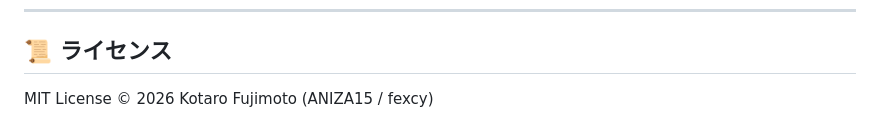
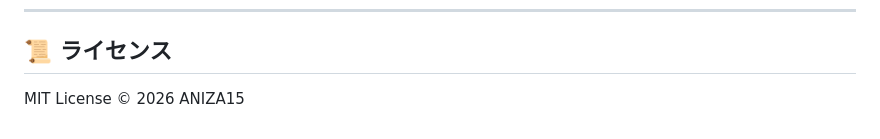
Before and after one commit to ANIZA15/D-Zero, a Markdown page: README.md, the part around the change. GitHub-like rendering.

Commit message:
docs: update license holder to ANIZA15

```diff
--- a/README.md
+++ b/README.md
@@ -117,4 +117,4 @@ melos run clean
 
 ## 📜 ライセンス
 
-MIT License © 2026 Kotaro Fujimoto (ANIZA15 / fexcy)
+MIT License © 2026 ANIZA15
```
